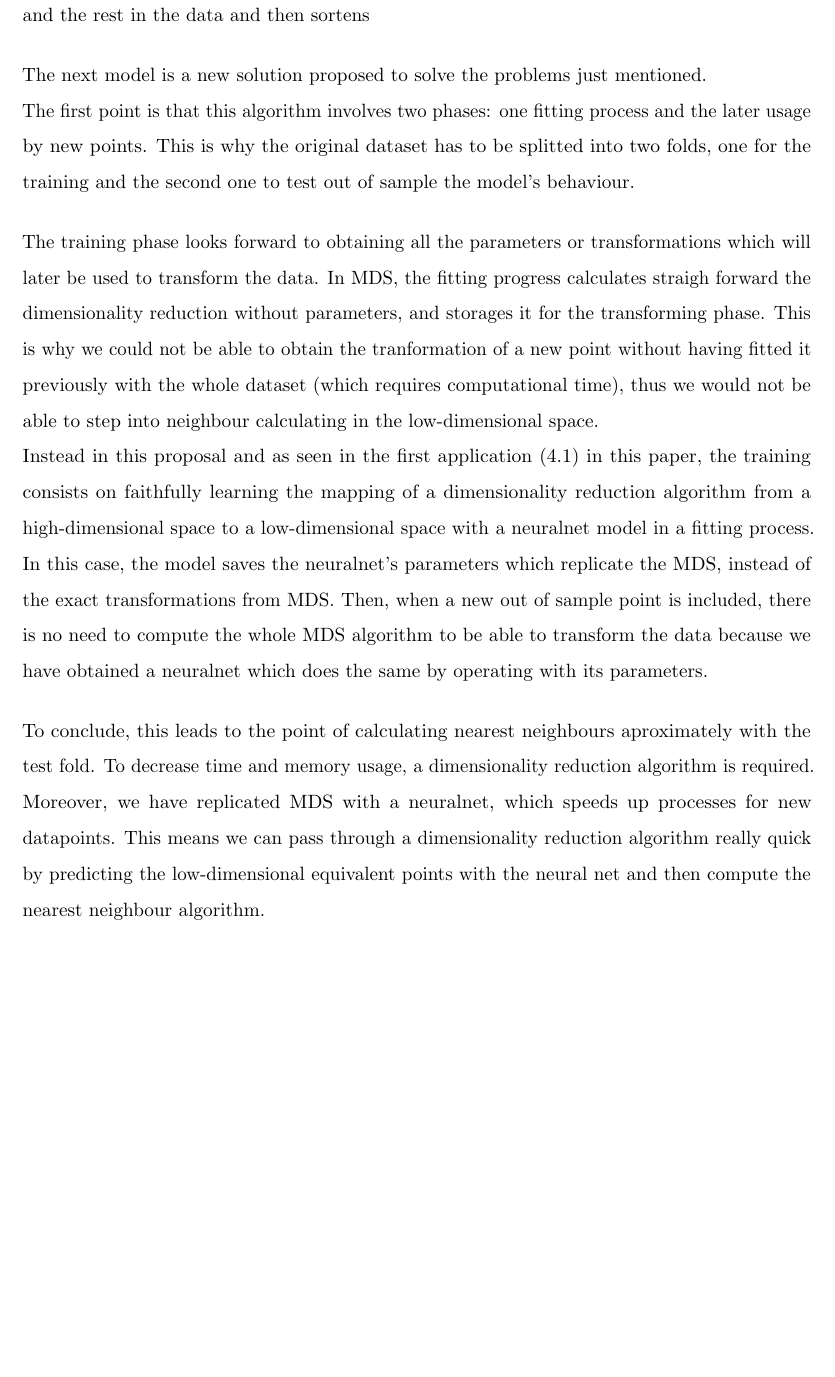
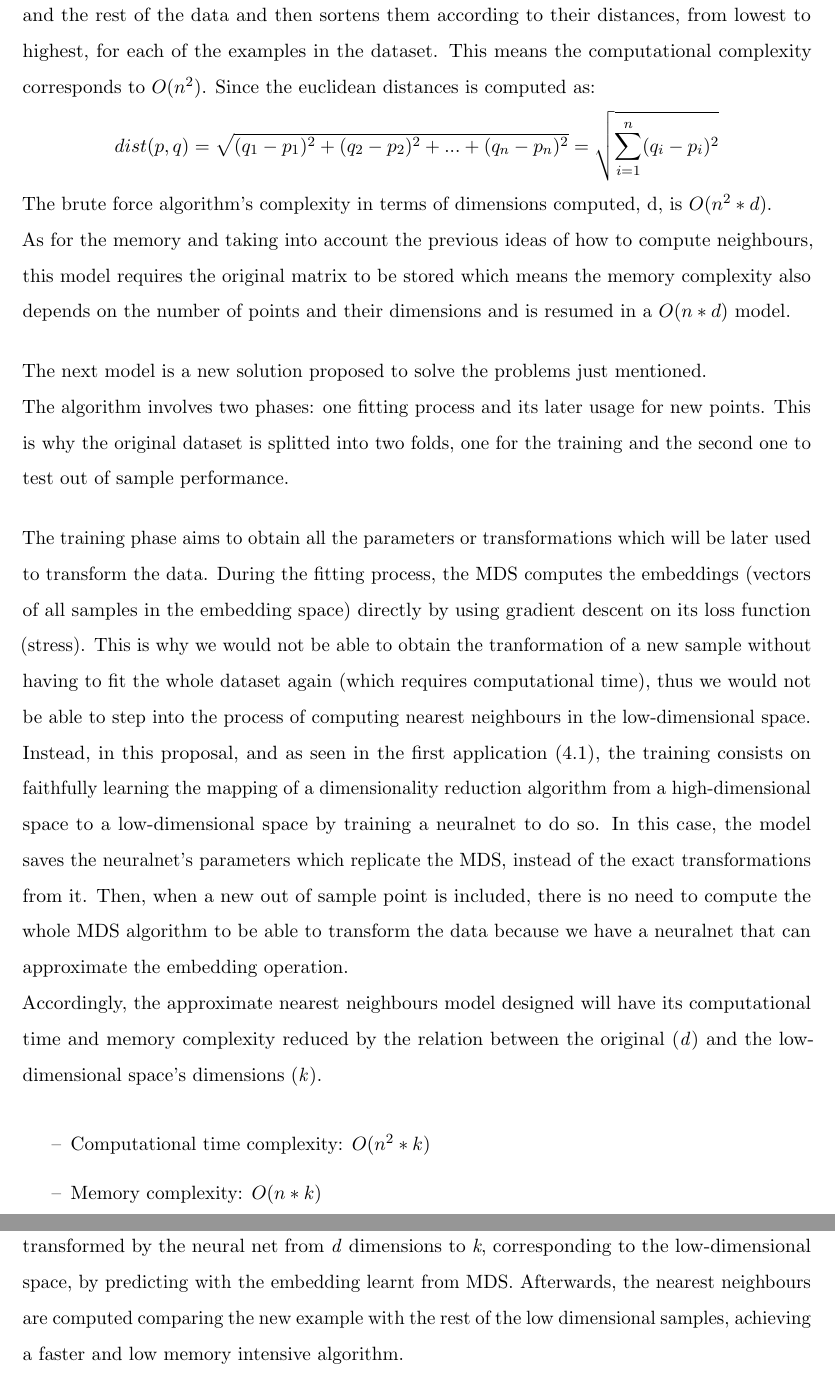
Before and after one commit to pcortajarena/tf-sne, a LaTeX document (text/template.tex): part of page 26 of 35 before the commit and two parts of pages 26 and 27 of 36 after it, the two joined at a grey line, cut at the place of the change, the shorter picture padded with empty space. Compiled offline with pdfLaTeX.

Commit message:
Latex: app2 up to algorithm

```diff
--- a/text/template.tex
+++ b/text/template.tex
@@ -451,15 +451,23 @@ The main task contemplated in this application is the computation of nearest nei
 Regarding the first point, because of MDS being non-parametric, it is uncapable of obtaining new embedded points without computing again all the operations. This means if we have already output the low-dimensional map of points from the dataset, it would not be posible to obtain a new point in this map unless the algorithm is recomputed. If we based our nearest neighbours search in a previous dimensionality reduction algorithm such as MDS, the only results available would be from the points just computed by MDS.
 
 Nearest neighbours models are known to be eficiently poor when a raw dataset is provided, both because their memory tends to be big and thus the computational time required also increases.\\
-Nearest neighbours brute force algorithm computes the euclidean distances between each point and the rest in the data and then sortens
+Nearest neighbours brute force algorithm computes the euclidean distances between each point and the rest of the data and then sortens them according to their distances, from lowest to highest, for each of the examples in the dataset. This means the computational complexity corresponds to $O(n^{2})$. Since the euclidean distances is computed as:
+$$ dist(p,q) = \sqrt{(q_{1}-p_{1})^{2}+(q_{2}-p_{2})^{2}+ ... + (q_{n}-p_{n})^{2}} = \sqrt{\sum_{i=1}^{n} (q_{i}-p_{i})^{2}}$$
+The brute force algorithm's complexity in terms of dimensions computed, d, is $O(n^{2}*d)$.\\
+As for the memory and taking into account the previous ideas of how to compute neighbours, this model requires the original matrix to be stored which means the memory complexity also depends on the number of points and their dimensions and is resumed in a $O(n*d)$ model.
 
 The next model is a new solution proposed to solve the problems just mentioned.\\
-The first point is that this algorithm involves two phases: one fitting process and the later usage by new points. This is why the original dataset has to be splitted into two folds, one for the training and the second one to test out of sample the model's behaviour.
+The algorithm involves two phases: one fitting process and its later usage for new points. This is why the original dataset is splitted into two folds, one for the training and the second one to test out of sample performance.
 
-The training phase looks forward to obtaining all the parameters or transformations which will later be used to transform the data. In MDS, the fitting progress calculates straigh forward the dimensionality reduction without parameters, and storages it for the transforming phase. This is why we could not be able to obtain the tranformation of a new point without having fitted it previously with the whole dataset (which requires computational time), thus we would not be able to step into neighbour calculating in the low-dimensional space.\\
-Instead in this proposal and as seen in the first application (\ref{sec:app1}) in this paper, the training consists on faithfully learning the mapping of a dimensionality reduction algorithm from a high-dimensional space to a low-dimensional space with a neuralnet model in a fitting process. In this case, the model saves the neuralnet's parameters which replicate the MDS, instead of the exact transformations from MDS. Then, when a new out of sample point is included, there is no need to compute the whole MDS algorithm to be able to transform the data because we have obtained a neuralnet which does the same by operating with its parameters.
+The training phase aims to obtain all the parameters or transformations which will be later used to transform the data. During the fitting process, the MDS computes the embeddings (vectors of all samples in the embedding space) directly by using gradient descent on its loss function (stress). This is why we would not be able to obtain the tranformation of a new sample without having to fit the whole dataset again (which requires computational time), thus we would not be able to step into the process of computing nearest neighbours in the low-dimensional space.\\
+Instead, in this proposal, and as seen in the first application (\ref{sec:app1}), the training consists on faithfully learning the mapping of a dimensionality reduction algorithm from a high-dimensional space to a low-dimensional space by training a neuralnet to do so. In this case, the model saves the neuralnet's parameters which replicate the MDS, instead of the exact transformations from it. Then, when a new out of sample point is included, there is no need to compute the whole MDS algorithm to be able to transform the data because we have a neuralnet that can approximate the embedding operation.\\
+Accordingly, the approximate nearest neighbours model designed will have its computational time and memory complexity reduced by the relation between the original (\textit{d}) and the low-dimensional space's dimensions (\textit{k}).
+\begin{itemize}
+\item Computational time complexity: $O(n^{2}*k)$
+\item Memory complexity: $O(n*k)$
+\end{itemize}
 
-To conclude, this leads to the point of calculating nearest neighbours aproximately with the test fold. To decrease time and memory usage, a dimensionality reduction algorithm is required. Moreover, we have replicated MDS with a neuralnet, which speeds up processes for new datapoints. This means we can pass through a dimensionality reduction algorithm really quick by predicting the low-dimensional equivalent points with the neural net and then compute the nearest neighbour algorithm.
+To conclude, when a new sample is requested to find the k-nearest neighbours, it is firstly transformed by the neural net from \textit{d} dimensions to \textit{k}, corresponding to the low-dimensional space, by predicting with the embedding learnt from MDS. Afterwards, the nearest neighbours are computed comparing the new example with the rest of the low  dimensional samples, achieving a faster and low memory intensive algorithm.
 
 % previous work, not important yet
 \newpage
```
Also changed, not shown: text/template.pdf, 4 other files.
